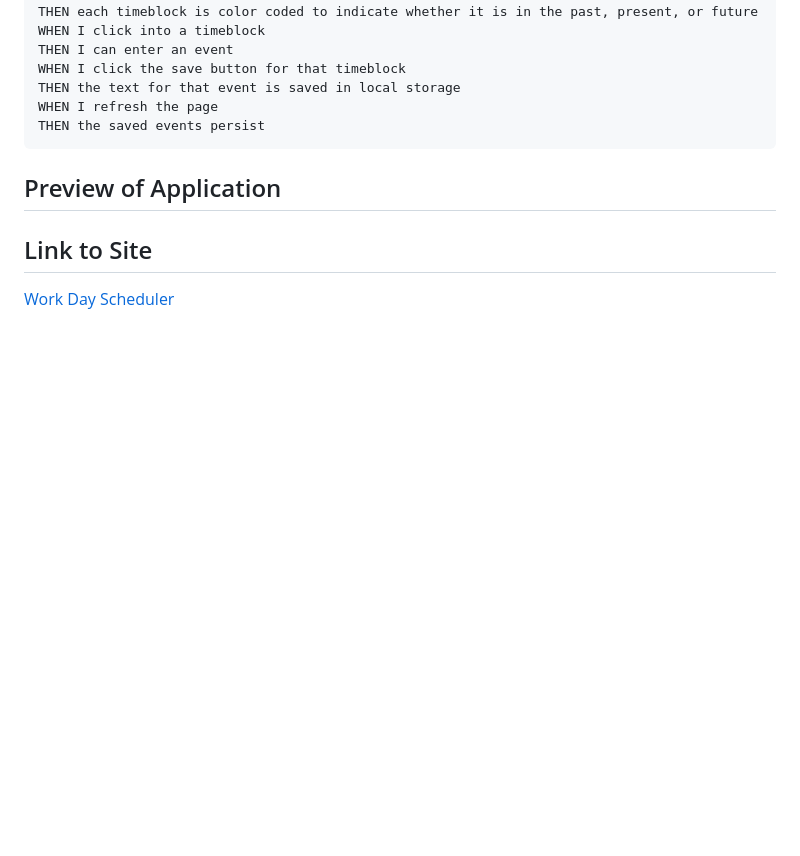
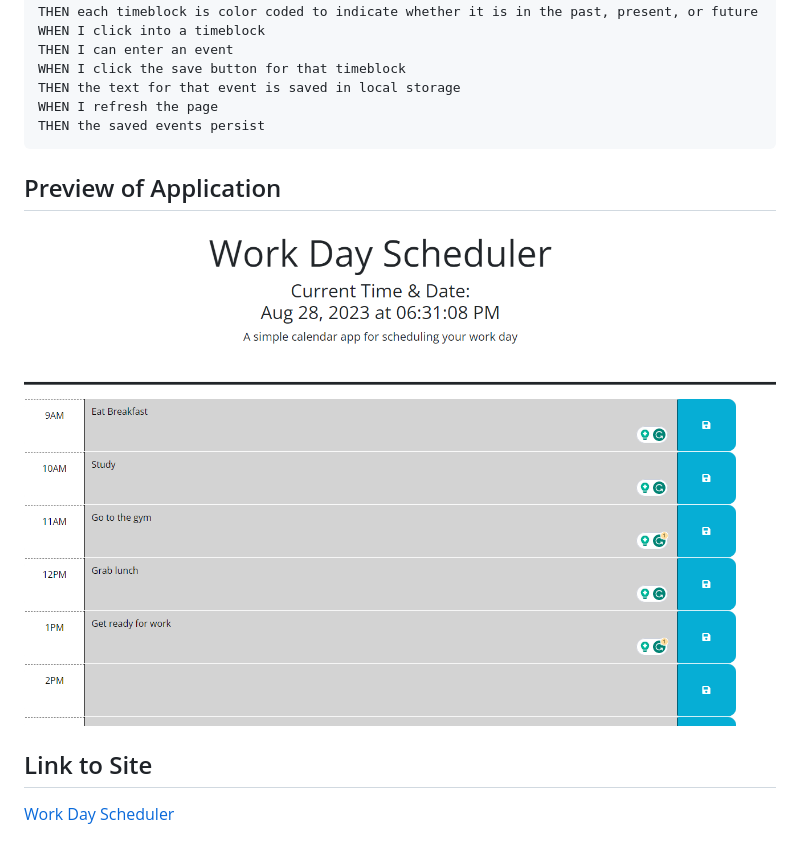
Before and after one commit to irivera2116/workday-calendar, a Markdown page: README.md, the part around the change. Drawn GitHub-style; pictures changed too: assets/Assignment 5.png (added); blank space fills up the shorter version.

Commit message:
added image to readme

````diff
--- a/README.md
+++ b/README.md
@@ -33,6 +33,7 @@ THEN the saved events persist
 ```
 ## Preview of Application
 
+![img of working app](assets/Assignment%205.png)
 ## Link to Site
 
 [Work Day Scheduler](https://irivera2116.github.io/workday-calendar/)
````
